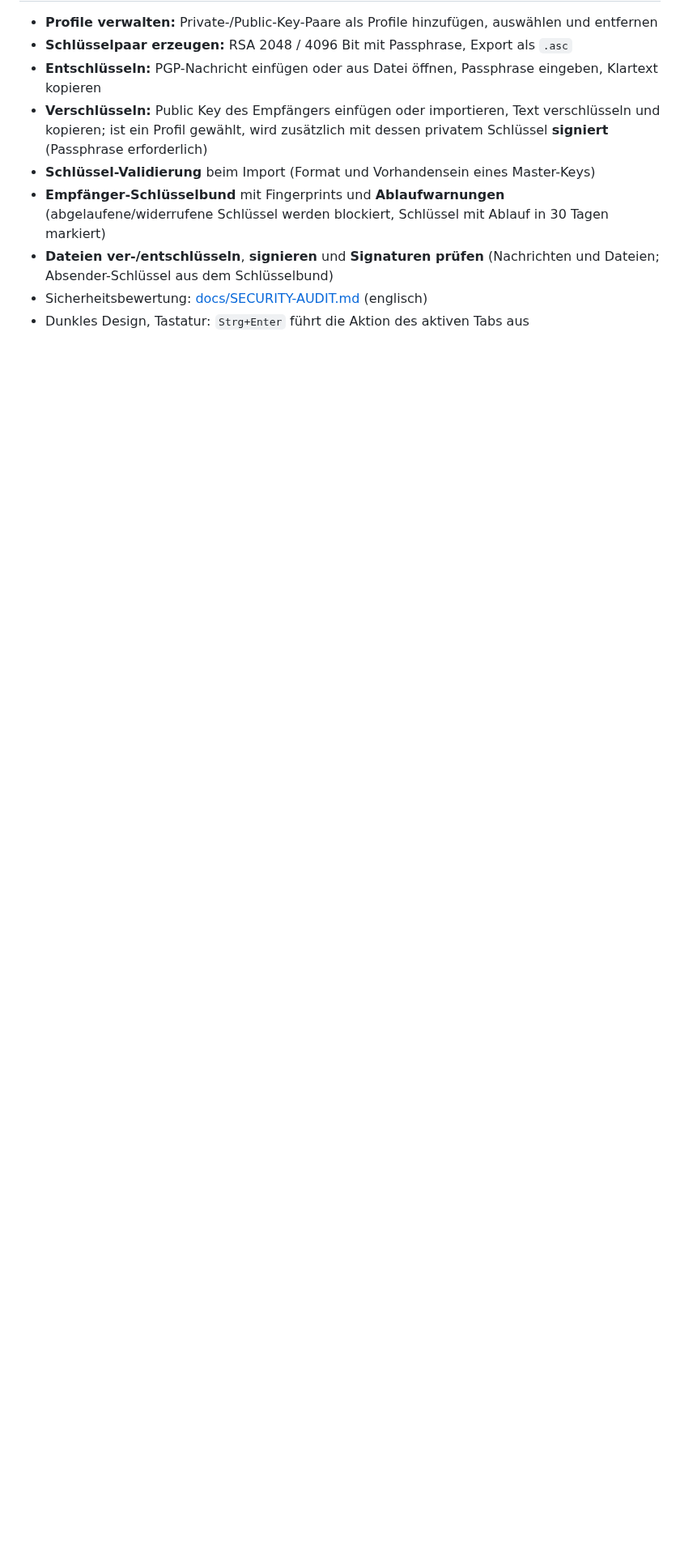
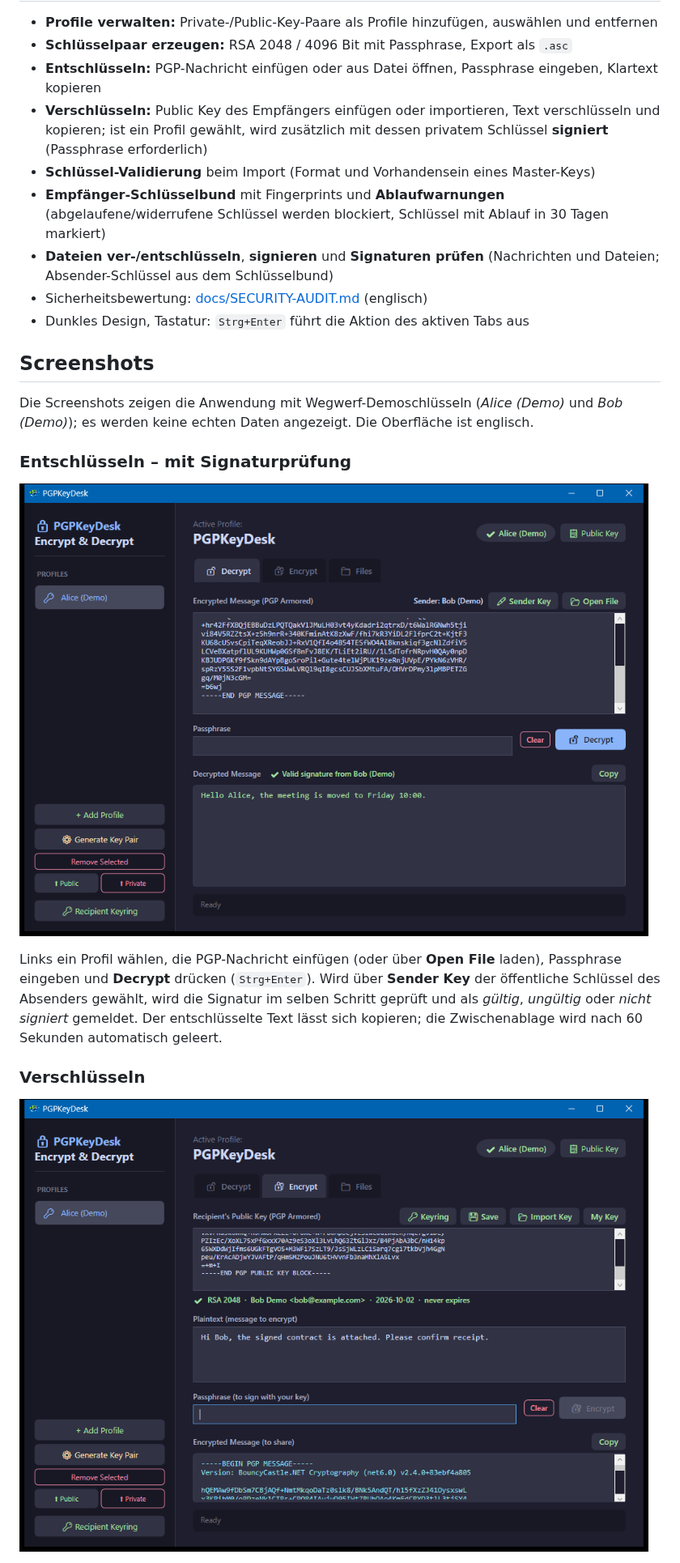
Before and after one commit to domezos2024/PGPKeyDesk, a Markdown page: README.de.md, the part around one of its changes. Shown at 81% size. Drawn GitHub-style; pictures changed too: docs/screenshots/decrypt.png (added), docs/screenshots/encrypt.png (added); blank space fills up the shorter version.

```diff
--- a/README.de.md
+++ b/README.de.md
@@ -24,3 +24,17 @@ Schlanke Windows-Desktop-Anwendung (WPF, VB.NET, .NET 10) zum Verwalten von **Op
 - Sicherheitsbewertung: [docs/SECURITY-AUDIT.md](docs/SECURITY-AUDIT.md) (englisch)
 - Dunkles Design, Tastatur: `Strg+Enter` führt die Aktion des aktiven Tabs aus
 
+## Screenshots
+
+Die Screenshots zeigen die Anwendung mit Wegwerf-Demoschlüsseln (*Alice (Demo)* und *Bob (Demo)*); es werden keine echten Daten angezeigt. Die Oberfläche ist englisch.
+
+### Entschlüsseln – mit Signaturprüfung
+
+![Tab Decrypt: Nachricht entschlüsselt, gültige Signatur von Bob (Demo)](docs/screenshots/decrypt.png)
+
+Links ein Profil wählen, die PGP-Nachricht einfügen (oder über **Open File** laden), Passphrase eingeben und **Decrypt** drücken (`Strg+Enter`). Wird über **Sender Key** der öffentliche Schlüssel des Absenders gewählt, wird die Signatur im selben Schritt geprüft und als *gültig*, *ungültig* oder *nicht signiert* gemeldet. Der entschlüsselte Text lässt sich kopieren; die Zwischenablage wird nach 60 Sekunden automatisch geleert.
+
+### Verschlüsseln
+
+![Tab Encrypt: Empfängerschlüssel mit Ablaufinfo, Klartext, verschlüsselte Ausgabe](docs/screenshots/encrypt.png)
+
```
Also changed, not shown: other parts of README.de.md (+21 -0 lines), README.md (+35 -0 lines), docs/screenshots/add-profile.png (added), docs/screenshots/files.png (added), docs/screenshots/generate-key-pair.png (added), docs/screenshots/keyring.png (added).
